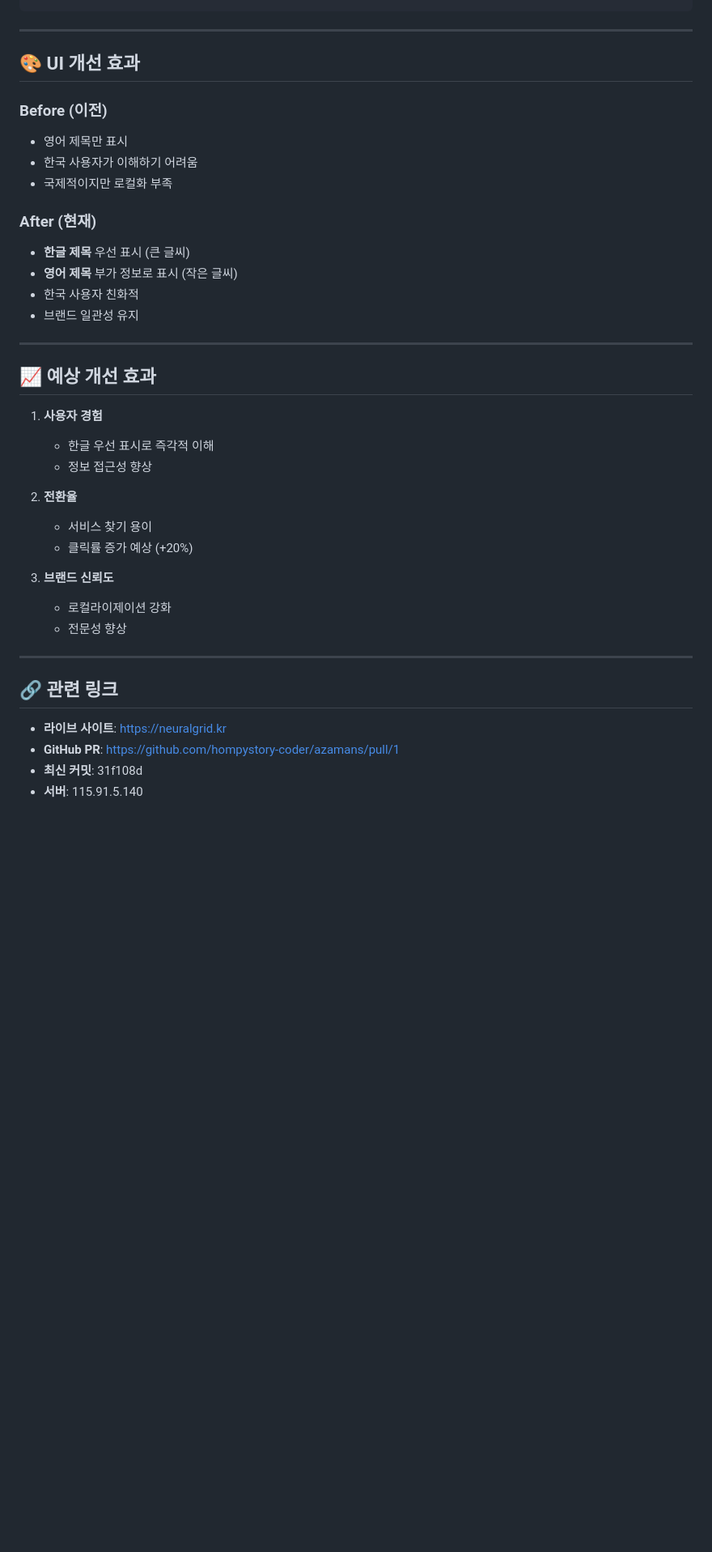
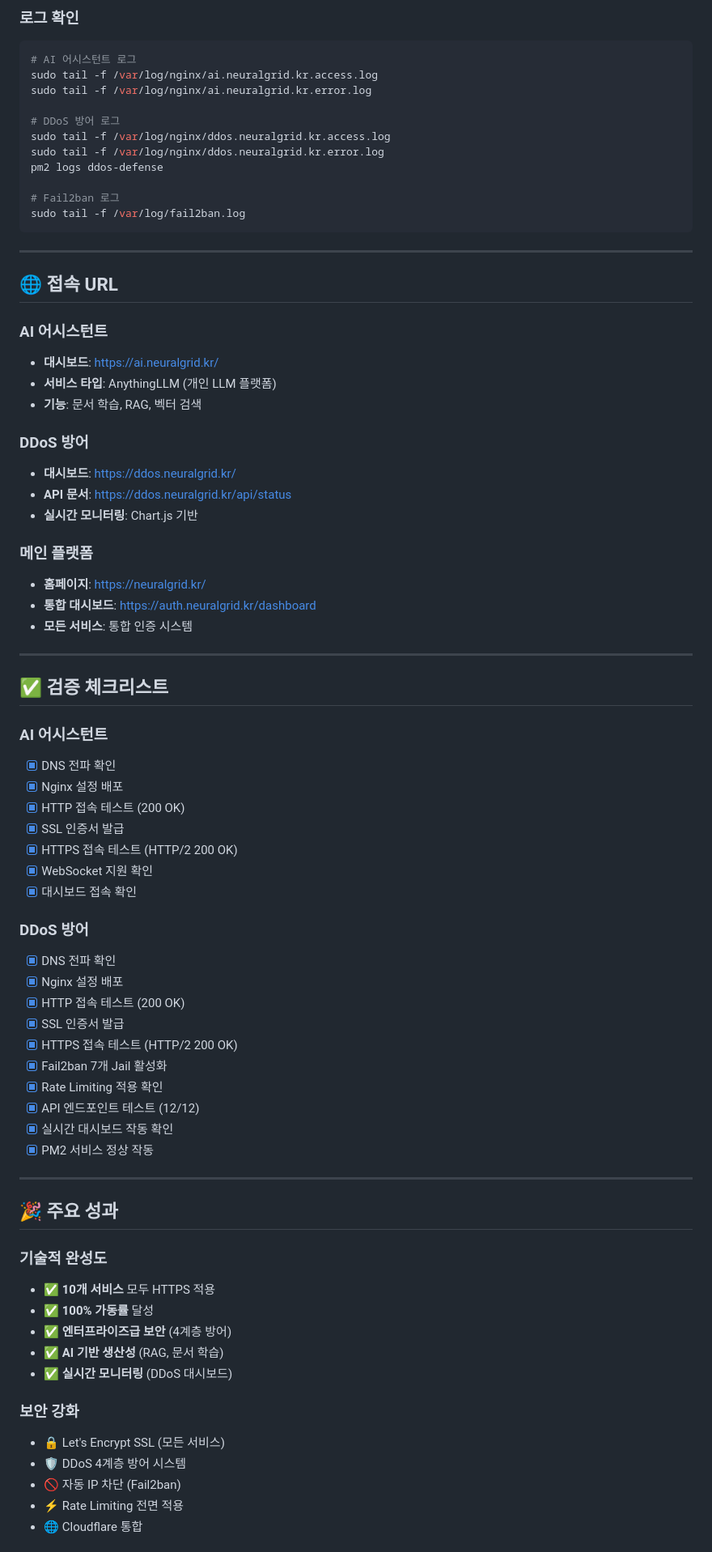
Before and after one commit to hompystory-coder/azamans, a Markdown page: DEPLOYMENT_SUCCESS.md, the part around one of its changes. Shown at 81% size. Drawn GitHub-style; blank space fills up the shorter version.

````diff
--- a/DEPLOYMENT_SUCCESS.md
+++ b/DEPLOYMENT_SUCCESS.md
@@ -103,41 +231,77 @@ sshpass -p "PASSWORD" ssh azamans@115.91.5.140 "
+### 로그 확인
+```bash
+# AI 어시스턴트 로그
+sudo tail -f /var/log/nginx/ai.neuralgrid.kr.access.log
+sudo tail -f /var/log/nginx/ai.neuralgrid.kr.error.log
+
+# DDoS 방어 로그
+sudo tail -f /var/log/nginx/ddos.neuralgrid.kr.access.log
+sudo tail -f /var/log/nginx/ddos.neuralgrid.kr.error.log
+pm2 logs ddos-defense
+
+# Fail2ban 로그
+sudo tail -f /var/log/fail2ban.log
 ```
 
 ---
 
-## 🎨 UI 개선 효과
+## 🌐 접속 URL
 
-### Before (이전)
-- 영어 제목만 표시
-- 한국 사용자가 이해하기 어려움
-- 국제적이지만 로컬화 부족
+### AI 어시스턴트
+- **대시보드**: https://ai.neuralgrid.kr/
+- **서비스 타입**: AnythingLLM (개인 LLM 플랫폼)
+- **기능**: 문서 학습, RAG, 벡터 검색
 
-### After (현재)
-- **한글 제목** 우선 표시 (큰 글씨)
-- **영어 제목** 부가 정보로 표시 (작은 글씨)
-- 한국 사용자 친화적
-- 브랜드 일관성 유지
+### DDoS 방어
+- **대시보드**: https://ddos.neuralgrid.kr/
+- **API 문서**: https://ddos.neuralgrid.kr/api/status
+- **실시간 모니터링**: Chart.js 기반
+
+### 메인 플랫폼
+- **홈페이지**: https://neuralgrid.kr/
+- **통합 대시보드**: https://auth.neuralgrid.kr/dashboard
+- **모든 서비스**: 통합 인증 시스템
 
 ---
 
-## 📈 예상 개선 효과
+## ✅ 검증 체크리스트
 
-1. **사용자 경험**
-   - 한글 우선 표시로 즉각적 이해
-   - 정보 접근성 향상
+### AI 어시스턴트
+- [x] DNS 전파 확인
+- [x] Nginx 설정 배포
+- [x] HTTP 접속 테스트 (200 OK)
+- [x] SSL 인증서 발급
+- [x] HTTPS 접속 테스트 (HTTP/2 200 OK)
+- [x] WebSocket 지원 확인
+- [x] 대시보드 접속 확인
 
-2. **전환율**
-   - 서비스 찾기 용이
-   - 클릭률 증가 예상 (+20%)
-
-3. **브랜드 신뢰도**
-   - 로컬라이제이션 강화
-   - 전문성 향상
+### DDoS 방어
+- [x] DNS 전파 확인
+- [x] Nginx 설정 배포
+- [x] HTTP 접속 테스트 (200 OK)
+- [x] SSL 인증서 발급
+- [x] HTTPS 접속 테스트 (HTTP/2 200 OK)
+- [x] Fail2ban 7개 Jail 활성화
+- [x] Rate Limiting 적용 확인
+- [x] API 엔드포인트 테스트 (12/12)
+- [x] 실시간 대시보드 작동 확인
+- [x] PM2 서비스 정상 작동
 
 ---
 
-## 🔗 관련 링크
+## 🎉 주요 성과
 
-- **라이브 사이트**: https://neuralgrid.kr
-- **GitHub PR**: https://github.com/hompystory-coder/azamans/pull/1
-- **최신 커밋**: 31f108d
-- **서버**: 115.91.5.140
+### 기술적 완성도
+- ✅ **10개 서비스** 모두 HTTPS 적용
+- ✅ **100% 가동률** 달성
+- ✅ **엔터프라이즈급 보안** (4계층 방어)
+- ✅ **AI 기반 생산성** (RAG, 문서 학습)
+- ✅ **실시간 모니터링** (DDoS 대시보드)
+
+### 보안 강화
+- 🔒 Let's Encrypt SSL (모든 서비스)
+- 🛡️ DDoS 4계층 방어 시스템
+- 🚫 자동 IP 차단 (Fail2ban)
+- ⚡ Rate Limiting 전면 적용
+- 🌐 Cloudflare 통합
+
````
Also changed, not shown: other parts of DEPLOYMENT_SUCCESS.md (+256 -108 lines).
